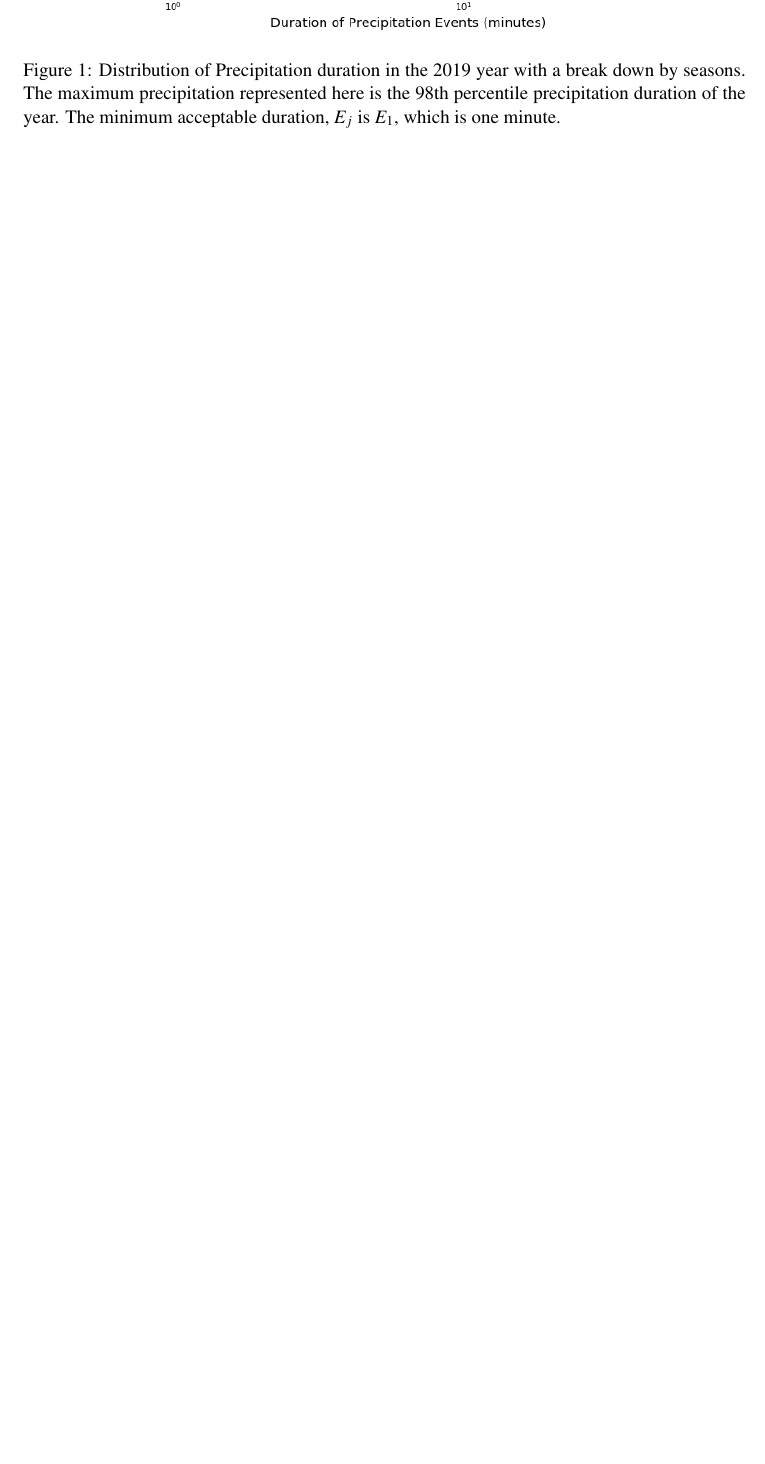
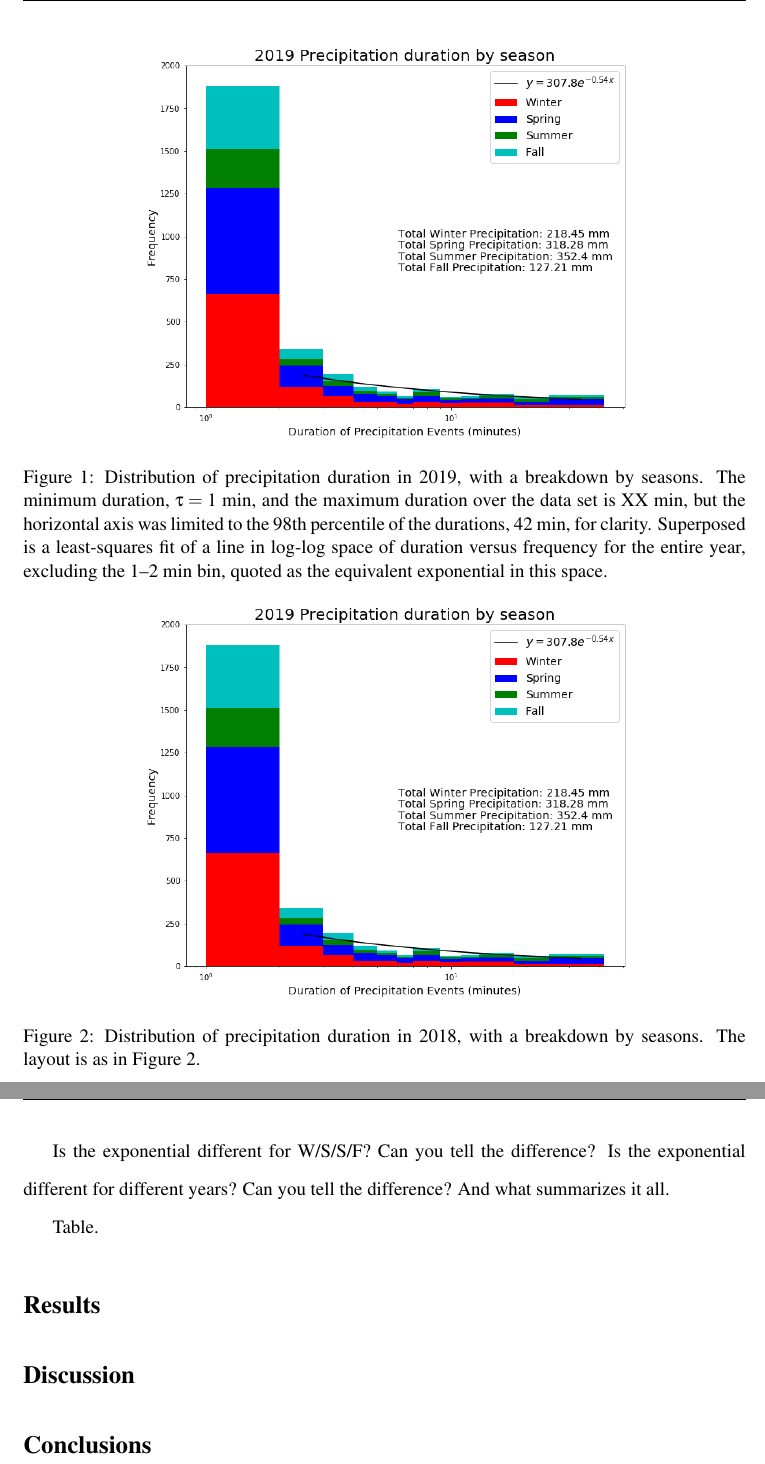
Before and after one commit to zhangt3-e/senior_thesis, a LaTeX thesis (ST2021/thesis.tex): part of page 9 of 10 before the commit and two parts of pages 9 and 10 of 11 after it, the two joined at a grey line, cut so that both start at the same text, the shorter picture padded with empty space. Compiled offline with pdfLaTeX.

Commit message:
FJS hello there

```diff
--- a/ST2021/thesis.tex
+++ b/ST2021/thesis.tex
@@ -7,6 +7,7 @@
 \newcommand{\ga}{\gtrsim}
 \newcommand{\Lpot}{(L+1)^2}
 \newcommand{\WS}{^{\mathrm{WS}}}
+\newcommand{\fracd}[2]{\frac{\displaystyle{#1}}{\displaystyle{#2}}}
 
 %--Format the section headers
 
@@ -107,2 +96 @@ Figure~(\ref{p2019}).
 
-\begin{figure}[h]
@@ -109,12 +122,31 @@ Figure~(\ref{p2019}).
+\begin{figure}[t]
   \centering
-  \includegraphics[width=0.8\textwidth]{Figures/More_detail_precip_2019.png}
-  \caption[Precipitation histogram for 2019 seasons]{\label{p2019}
-    Distribution of Precipitation duration in the 2019 year with a
-    break down by seasons. The maximum precipitation represented here
-    is the 98th percentile precipitation duration of the year.  The
-    minimum acceptable duration, $E_j$ is $E_1$, which is one minute.
-  }
+  \includegraphics[width=0.675\textwidth]{Figures/More_detail_precip_2019.png}
+  \caption[Precipitation histogram for 2019 broken down by season]{\label{p2019}
+    Distribution of precipitation duration in 2019, with a breakdown
+    by seasons. The minimum duration, $\tau=1$~min, and the maximum
+    duration over the data set is XX~min, but the horizontal axis was
+    limited to the 98th percentile of the durations, 42~min, for
+    clarity. Superposed is a least-squares fit of a line in log-log
+    space of duration versus frequency for the entire year, excluding
+    the 1--2~min bin, quoted as the equivalent exponential in this
+    space.}
 \end{figure}
+\begin{figure}[b]
+  \centering
+  \includegraphics[width=0.675\textwidth]{Figures/More_detail_precip_2019.png}
+  \caption[Precipitation histogram for 2018 broken down by season]{\label{p2019}
+    Distribution of precipitation duration in 2018, with a breakdown
+    by seasons. The layout is as in Figure~\ref{p2019}.}
+\end{figure}
+
+\clearpage
+
+Is the exponential different for W/S/S/F? Can you tell the difference?
+Is the exponential different for different years? Can you tell the difference?
+And what summarizes it all.
+
+Table.
 
 \section{Results \label{sec:results}}
 
```
Also changed, not shown: ST2021/thesis.tex (57 more changed lines), 2 other files.
